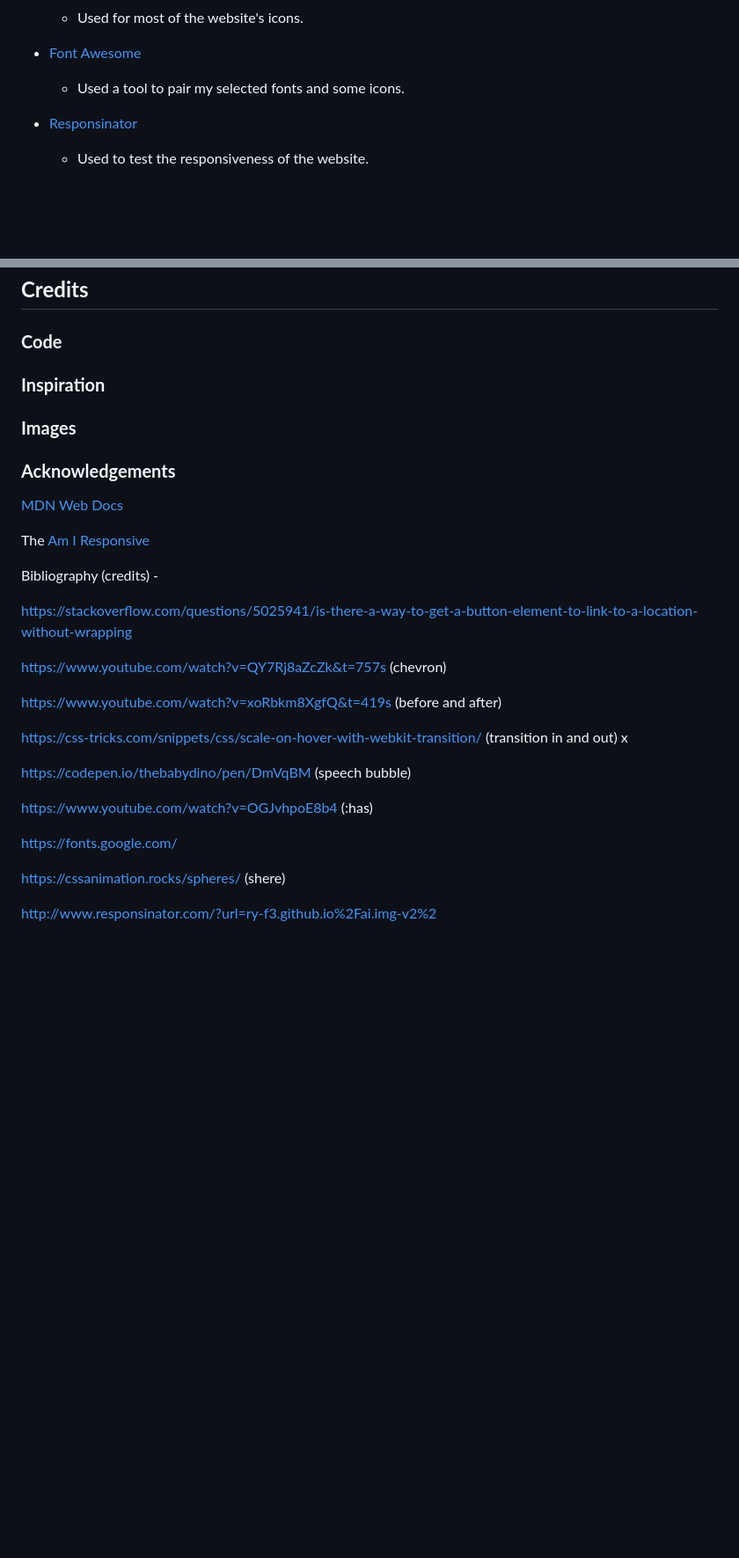
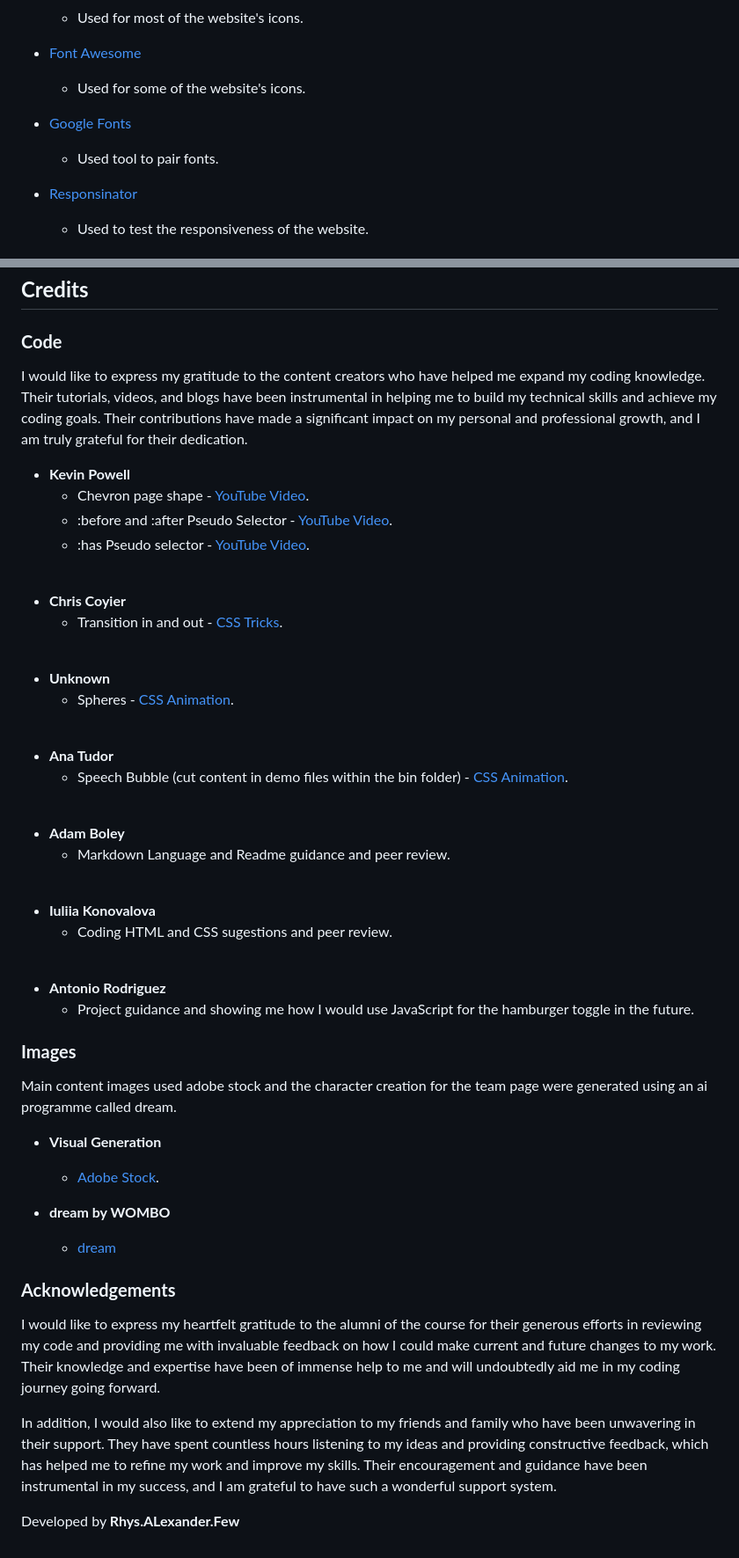
Before and after one commit to Ry-F3/ai-img, a Markdown page: README.md, 2 parts joined by grey strips. Shown: that part at 88% size. Drawn GitHub-style; blank space fills up the shorter version.

Commit message:
docs - add credits

```diff
--- a/README.md
+++ b/README.md
@@ -324,7 +324,10 @@ Additionally, I would like to investigate the feasibility of using third-party s
     * Used for most of the website's icons.
 
 * [Font Awesome](https://khan.github.io/Font-Awesome/)
-    * Used a tool to pair my selected fonts and some icons.
+    * Used for some of the website's icons.
+
+* [Google Fonts](https://fonts.google.com/)
+    * Used tool to pair fonts.
 
 * [Responsinator](http://www.responsinator.com/)
     * Used to test the responsiveness of the website.
@@ -399,34 +401,57 @@ Upon performing HTML validation on 31/03/23, there were no errors found in the c
 
 ### **Code**
 
-### **Inspiration**
+I would like to express my gratitude to the content creators who have helped me expand my coding knowledge. Their tutorials, videos, and blogs have been instrumental in helping me to build my technical skills and achieve my coding goals. Their contributions have made a significant impact on my personal and professional growth, and I am truly grateful for their dedication.
+
+* **Kevin Powell**
+    * Chevron page shape - [YouTube Video](https://www.youtube.com/watch?v=QY7Rj8aZcZk&t=757s).
+    * :before and :after Pseudo Selector - [YouTube Video](https://www.youtube.com/watch?v=xoRbkm8XgfQ&t=419s).
+    * :has Pseudo selector - [YouTube Video](https://www.youtube.com/watch?v=OGJvhpoE8b4).
+
+<br>
+
+* **Chris Coyier**
+    * Transition in and out -  [CSS Tricks](https://css-tricks.com/snippets/css/scale-on-hover-with-webkit-transition/).
+
+<br>
+
+* **Unknown**
+    * Spheres - [CSS Animation](https://cssanimation.rocks/spheres/).
+
+<br>
+
+* **Ana Tudor**
+    * Speech Bubble (cut content in demo files within the bin folder) - [CSS Animation](https://cssanimation.rocks/spheres/).
+
+<br>
+
+* **Adam Boley**
+    * Markdown Language and Readme guidance and peer review.
+
+<br>
+
+* **Iuliia Konovalova**
+    * Coding HTML and CSS sugestions and peer review.
+
+<br>
+
+* **Antonio Rodriguez**
+    * Project guidance and showing me how I would use JavaScript for the hamburger toggle in the future.
 
 ### **Images**
 
+Main content images used adobe stock and the character creation for the team page were generated using an ai programme called dream.
+
+* **Visual Generation**
+    * [Adobe Stock](https://stock.adobe.com/uk/contributor/201052191/visual-generation?load_type=author&prev_url=detail).
+
+* **dream by WOMBO**
+    * [dream](https://dream.ai/)
+
 ### **Acknowledgements**
 
-[MDN Web Docs](https://developer.mozilla.org/en-US/)
+I would like to express my heartfelt gratitude to the alumni of the course for their generous efforts in reviewing my code and providing me with invaluable feedback on how I could make current and future changes to my work. Their knowledge and expertise have been of immense help to me and will undoubtedly aid me in my coding journey going forward.
 
-The [Am I Responsive](http://ami.responsivedesign.is/#)
+In addition, I would also like to extend my appreciation to my friends and family who have been unwavering in their support. They have spent countless hours listening to my ideas and providing constructive feedback, which has helped me to refine my work and improve my skills. Their encouragement and guidance have been instrumental in my success, and I am grateful to have such a wonderful support system.
 
-Bibliography (credits) -
-
-
-
-https://stackoverflow.com/questions/5025941/is-there-a-way-to-get-a-button-element-to-link-to-a-location-without-wrapping
-
-https://www.youtube.com/watch?v=QY7Rj8aZcZk&t=757s (chevron)
-
-https://www.youtube.com/watch?v=xoRbkm8XgfQ&t=419s (before and after)
-
-https://css-tricks.com/snippets/css/scale-on-hover-with-webkit-transition/ (transition in and out) x
-
-https://codepen.io/thebabydino/pen/DmVqBM (speech bubble)
-
-https://www.youtube.com/watch?v=OGJvhpoE8b4 (:has)
-
-https://fonts.google.com/
-
-https://cssanimation.rocks/spheres/ (shere)
-
-http://www.responsinator.com/?url=ry-f3.github.io%2Fai.img-v2%2
+Developed by **Rhys.ALexander.Few**
```
Also changed, not shown: other parts of README.md (+0 -1 lines).
